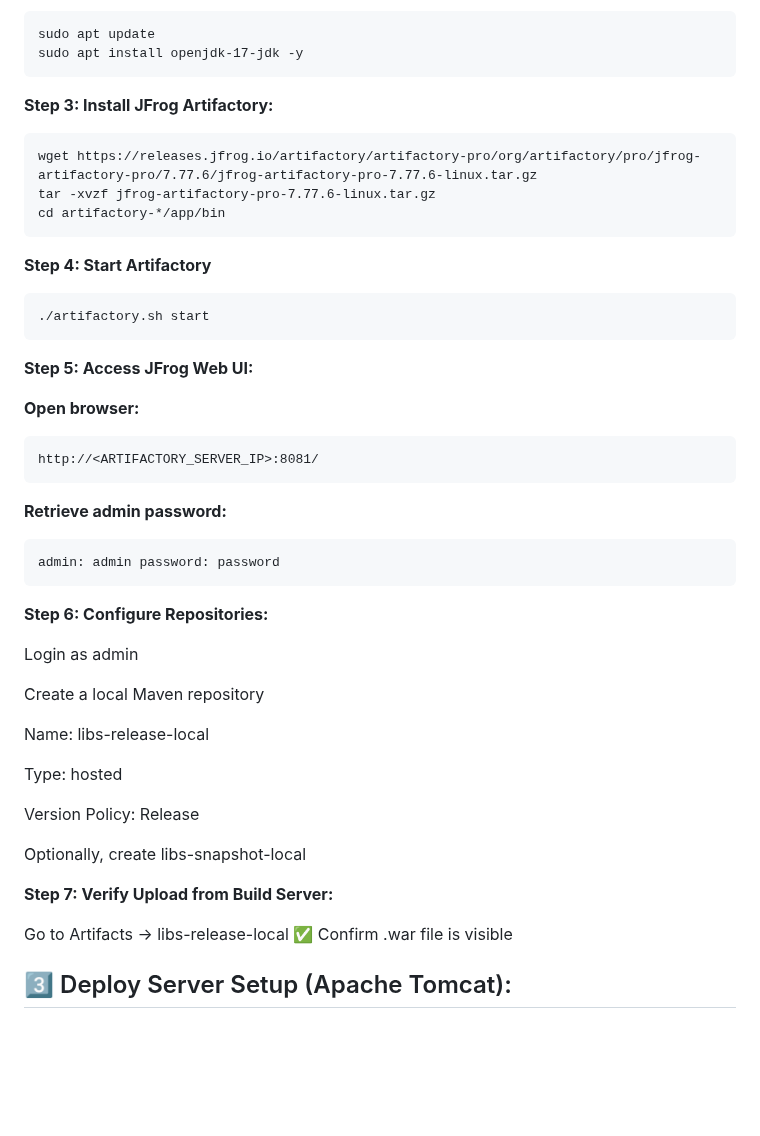
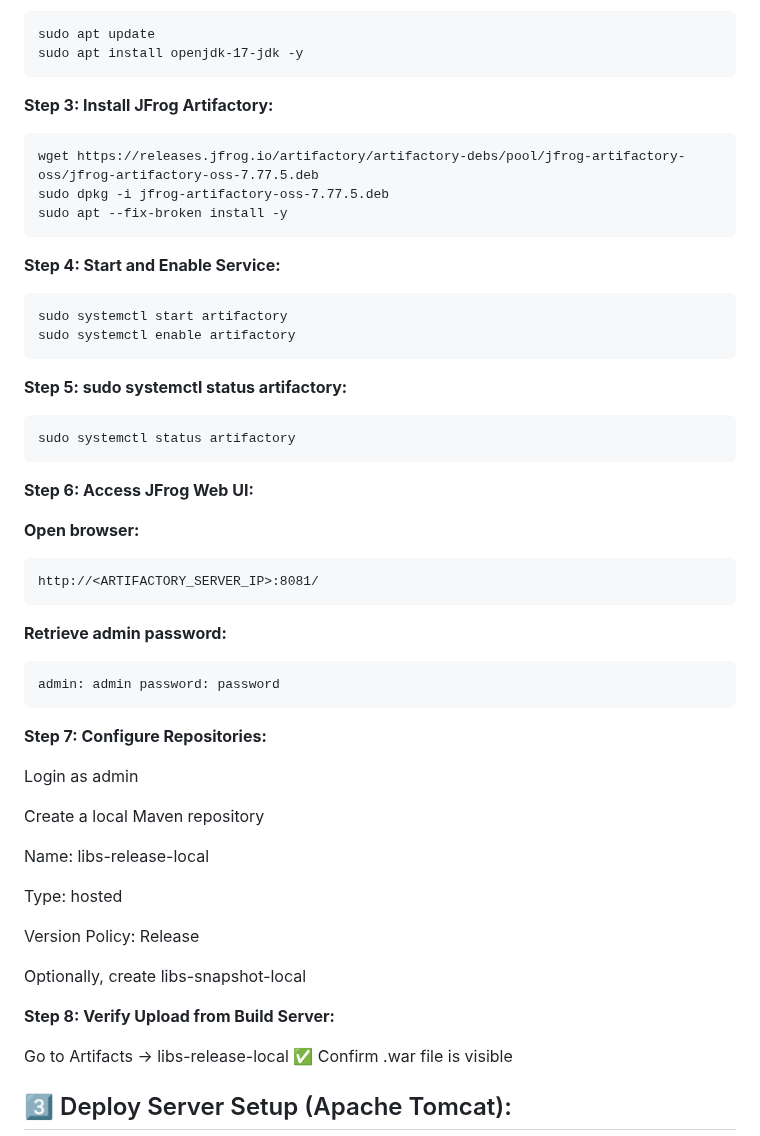
Before and after one commit to uday79936/Devops-Tasks, a Markdown page: Java-jfrog-repo/README.md, the part around the change. Drawn GitHub-style; blank space fills up the shorter version.

````diff
--- a/Java-jfrog-repo/README.md
+++ b/Java-jfrog-repo/README.md
@@ -121,15 +121,20 @@ sudo apt install openjdk-17-jdk -y
 ```
 **Step 3: Install JFrog Artifactory:**
 ```
-wget https://releases.jfrog.io/artifactory/artifactory-pro/org/artifactory/pro/jfrog-artifactory-pro/7.77.6/jfrog-artifactory-pro-7.77.6-linux.tar.gz
-tar -xvzf jfrog-artifactory-pro-7.77.6-linux.tar.gz
-cd artifactory-*/app/bin
+wget https://releases.jfrog.io/artifactory/artifactory-debs/pool/jfrog-artifactory-oss/jfrog-artifactory-oss-7.77.5.deb
+sudo dpkg -i jfrog-artifactory-oss-7.77.5.deb
+sudo apt --fix-broken install -y
 ```
-**Step 4: Start Artifactory**
+**Step 4: Start and Enable Service:**
 ```
-./artifactory.sh start
+sudo systemctl start artifactory
+sudo systemctl enable artifactory
 ```
-**Step 5: Access JFrog Web UI:**
+**Step 5: sudo systemctl status artifactory:**
+```
+sudo systemctl status artifactory
+```
+**Step 6: Access JFrog Web UI:**
 
 **Open browser:**
 ```
@@ -139,7 +144,7 @@ http://<ARTIFACTORY_SERVER_IP>:8081/
 ```
 admin: admin password: password
 ```
-**Step 6: Configure Repositories:**
+**Step 7: Configure Repositories:**
 
 Login as admin
 
@@ -153,7 +158,7 @@ Version Policy: Release
 
 Optionally, create libs-snapshot-local
 
-**Step 7: Verify Upload from Build Server:**
+**Step 8: Verify Upload from Build Server:**
 
 Go to Artifacts → libs-release-local ✅ Confirm .war file is visible
 
````
